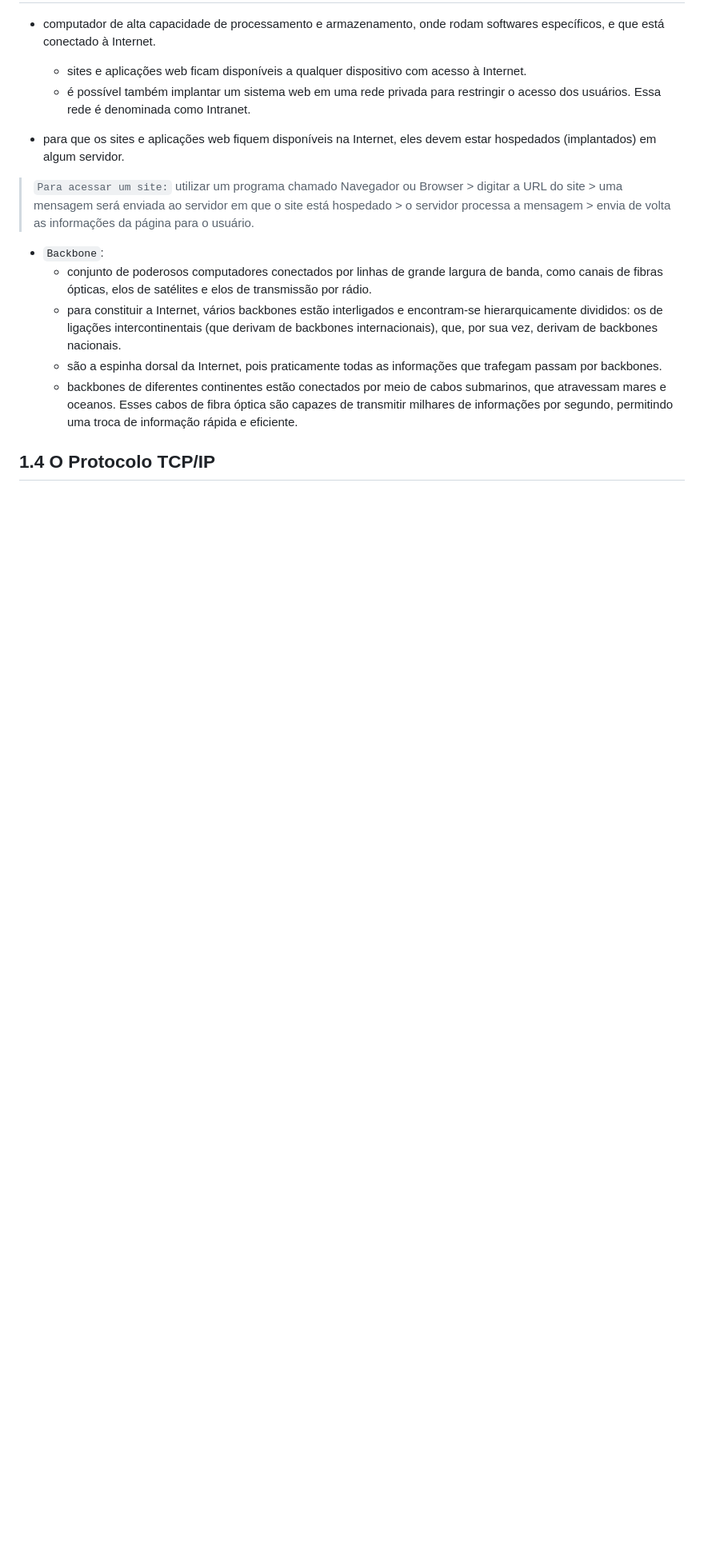
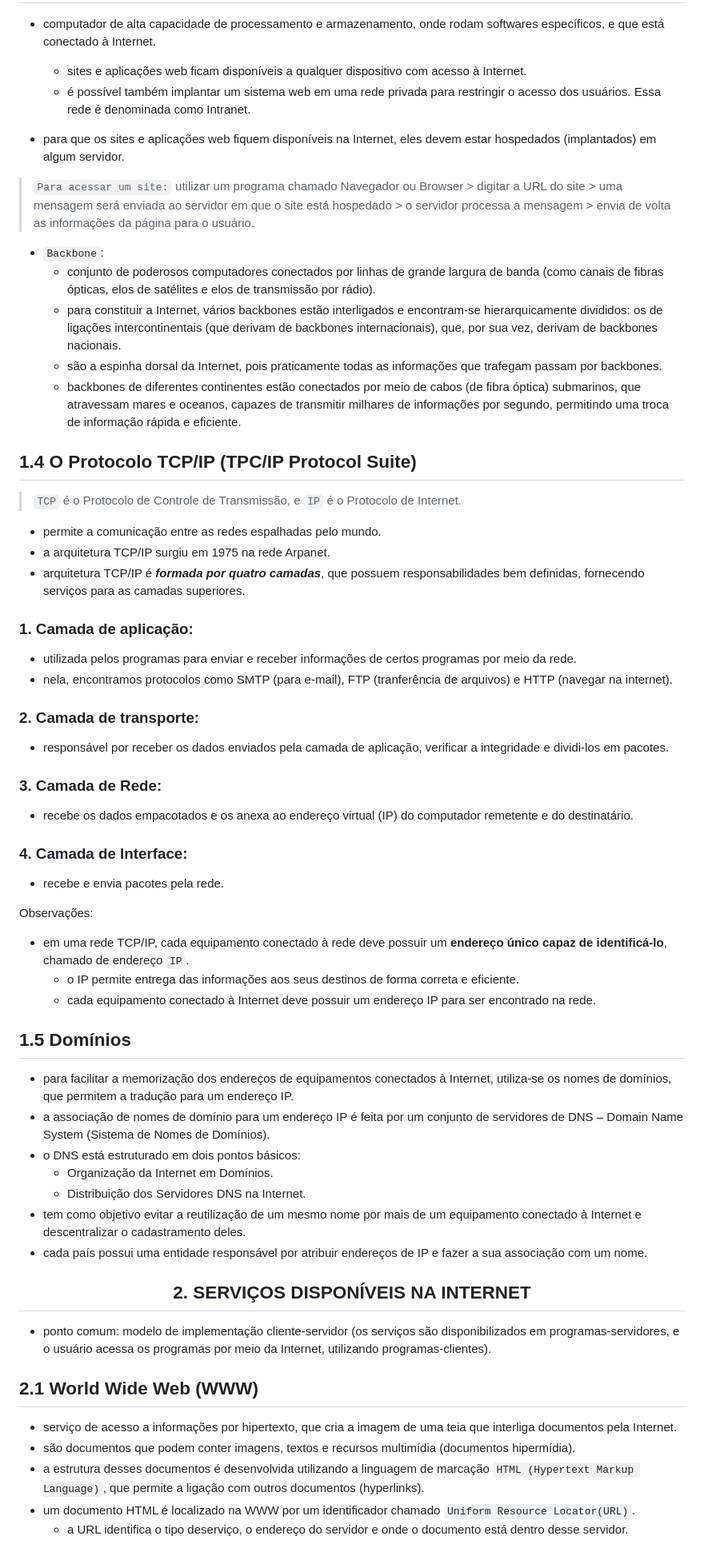
Before and after one commit to monicaquintal/fintech, a Markdown page: fase04/capitulo02.md, the part around one of its changes. Shown at 80% size. GitHub-like rendering; blank space fills up the shorter version.

Commit message:
Capítulo 02: Internet: Como tudo começou (parte 2).

```diff
--- a/fase04/capitulo02.md
+++ b/fase04/capitulo02.md
@@ -37,9 +37,58 @@
 > `Para acessar um site:` utilizar um programa chamado Navegador ou Browser > digitar a URL do site > uma mensagem será enviada ao servidor em que o site está hospedado > o servidor processa a mensagem > envia de volta as informações da página para o usuário.
 
 - `Backbone`:
-  - conjunto de poderosos computadores conectados por linhas de grande largura de banda, como canais de fibras ópticas, elos de satélites e elos de transmissão por rádio.
+  - conjunto de poderosos computadores conectados por linhas de grande largura de banda (como canais de fibras ópticas, elos de satélites e elos de transmissão por rádio).
   - para constituir a Internet, vários backbones estão interligados e encontram-se hierarquicamente divididos: os de ligações intercontinentais (que derivam de backbones internacionais), que, por sua vez, derivam de backbones nacionais.
   - são a espinha dorsal da Internet, pois praticamente todas as informações que trafegam passam por backbones.
-  - backbones de diferentes continentes estão conectados por meio de cabos submarinos, que atravessam mares e oceanos. Esses cabos de fibra óptica são capazes de transmitir milhares de informações por segundo, permitindo uma troca de informação rápida e eficiente.
+  - backbones de diferentes continentes estão conectados por meio de cabos (de fibra óptica) submarinos, que atravessam mares e oceanos, capazes de transmitir milhares de informações por segundo, permitindo uma troca de informação rápida e eficiente.
 
-## 1.4 O Protocolo TCP/IP
+## 1.4 O Protocolo TCP/IP (TPC/IP Protocol Suite)
+
+> `TCP` é o Protocolo de Controle de Transmissão, e `IP` é o Protocolo de Internet.
+
+- permite a comunicação entre as redes espalhadas pelo mundo.
+- a arquitetura TCP/IP surgiu em 1975 na rede Arpanet.
+- arquitetura TCP/IP é ***formada por quatro camadas***, que possuem responsabilidades bem definidas, fornecendo serviços para as camadas superiores.
+
+### 1. Camada de aplicação:
+- utilizada pelos programas para enviar e receber informações de certos programas por meio da rede.
+- nela, encontramos protocolos como SMTP (para e-mail), FTP (tranferência de arquivos) e HTTP (navegar na internet).
+
+### 2. Camada de transporte:
+- responsável por receber os dados enviados pela camada de aplicação, verificar a integridade e dividi-los em pacotes.
+
+### 3. Camada de Rede:
+- recebe os dados empacotados e os anexa ao endereço virtual (IP) do computador remetente e do destinatário.
+
+### 4. Camada de Interface:
+- recebe e envia pacotes pela rede.
+
+Observações:
+- em uma rede TCP/IP, cada equipamento conectado à rede deve possuir um **endereço único capaz de identificá-lo**, chamado de endereço `IP`.
+  - o IP permite entrega das informações aos seus destinos de forma correta e eficiente.
+  - cada equipamento conectado à Internet deve possuir um endereço IP para ser encontrado na rede.
+
+## 1.5 Domínios
+
+- para facilitar a memorização dos endereços de equipamentos conectados à Internet, utiliza-se os nomes de domínios, que permitem a tradução para um endereço IP.
+- a associação de nomes de domínio para um endereço IP é feita por um conjunto de servidores de DNS – Domain Name System (Sistema de Nomes de Domínios).
+- o DNS está estruturado em dois pontos básicos:
+  - Organização da Internet em Domínios.
+  - Distribuição dos Servidores DNS na Internet.
+- tem como objetivo evitar a reutilização de um mesmo nome por mais de um equipamento conectado à Internet e descentralizar o cadastramento deles.
+- cada país possui uma entidade responsável por atribuir endereços de IP e fazer a sua associação com um nome.
+
+<div align="center">
+<h2>2. SERVIÇOS DISPONÍVEIS NA INTERNET</h2>
+</div>
+
+- ponto comum: modelo de implementação cliente-servidor (os serviços são disponibilizados em programas-servidores, e o usuário acessa os programas por meio da Internet, utilizando programas-clientes).
+
+## 2.1 World Wide Web (WWW)
+
+- serviço de acesso a informações por hipertexto, que cria a imagem de uma teia que interliga documentos pela Internet.
+- são documentos que podem conter imagens, textos e recursos multimídia (documentos hipermídia).
+- a estrutura desses documentos é desenvolvida utilizando a linguagem de marcação `HTML (Hypertext Markup Language)`, que permite a ligação com outros documentos (hyperlinks).
+- um documento HTML é localizado na WWW por um identificador chamado `Uniform Resource Locator(URL)`.
+  - a URL identifica o tipo deserviço, o endereço do servidor e onde o documento está dentro desse servidor.
+
```
Also changed, not shown: other parts of fase04/capitulo02.md (+7 -0 lines), readme.md (+1 -1 lines).
